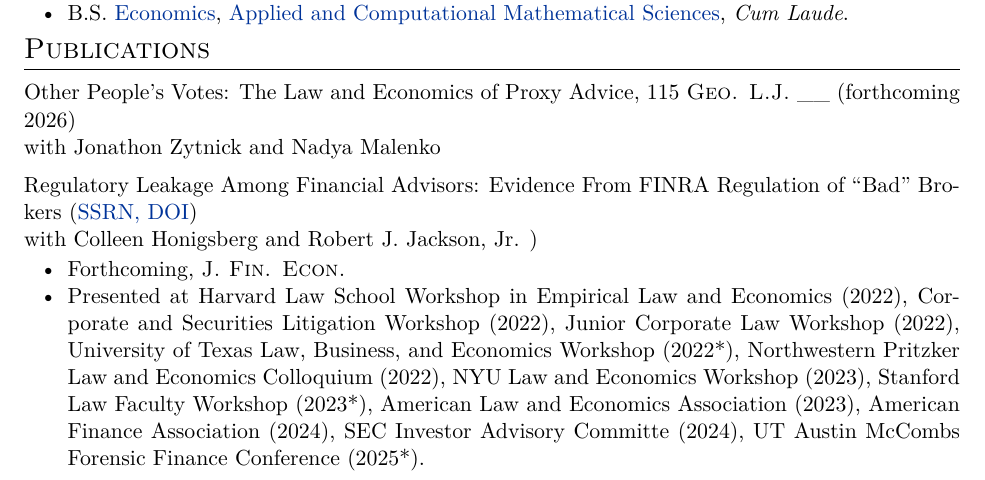
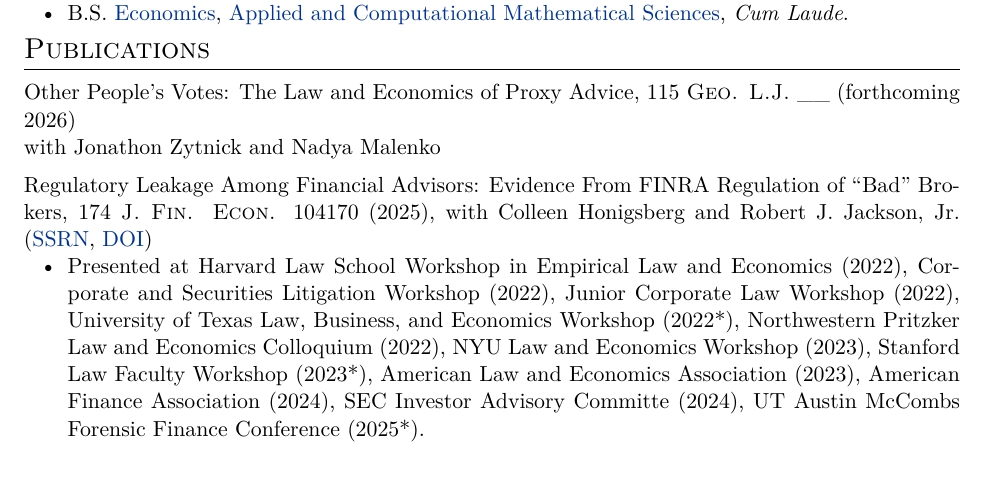
Before and after one commit to edwinhu/edwinhu.github.io, a LaTeX CV (cv/cv.tex): part of page 1 of 3, cut so that both start at the same text. The pictures show the PDF file cv/cv.pdf that the author committed with the source.

Commit message:
Update Regulatory Leakage to full published citation
Volume 174, article 104170, published 2025 (confirmed via Crossref).

Co-Authored-By: Claude Opus 4.6 <noreply@anthropic.com>

```diff
--- a/cv/cv.tex
+++ b/cv/cv.tex
@@ -47,43 +47,40 @@
 University of Virginia School of Law
 \subsection*{\textbf{2020--Present: Research Fellow}}
-\label{sec:orgd63530c}
+\label{sec:orga4e0480}
 NYU School of Law, New York, NY\\
 \href{https://www.law.nyu.edu/centers/icgf}{Institute for Corporate Governance \& Finance}
 \subsection*{\textbf{2018--2020: Counsel to \href{https://www.sec.gov/biography/commissioner-robert-j-jackson}{Commissioner Robert J. Jackson Jr.}}}
-\label{sec:orgd924ad8}
+\label{sec:org7707a94}
 Securities and Exchange Commission, Washington, D.C.
 \subsection*{\textbf{2016--2018: Financial Economist}}
-\label{sec:orgb6892dd}
+\label{sec:org644ae69}
 Securities and Exchange Commission, Washington, D.C. \\
 \href{http://www.sec.gov/dera}{Division of Economic and Risk Analysis}
 \section*{Education}
-\label{sec:org38fbbbc}
+\label{sec:org2627884}
 \subsection*{\textbf{2020--2023: \href{https://www.law.nyu.edu}{NYU School of Law}}}
-\label{sec:orgeee64de}
+\label{sec:org77feb40}
 \begin{itemize}
 \item J.D., \href{https://www.law.nyu.edu/furmanprogram}{Furman Scholar}, Law and Economics Prize.
 \end{itemize}
 \subsection*{\textbf{2010--2016: \href{http://business.rice.edu}{Rice University}}}
-\label{sec:org9dbe839}
+\label{sec:org144442a}
 \begin{itemize}
 \item Ph.D., M.A. \href{https://business.rice.edu/our-programs/phd-business/finance-phd}{Finance}.
 \end{itemize}
 \subsection*{\textbf{2006--2010: \href{http://www.washington.edu}{University of Washington}}}
-\label{sec:orgd488876}
+\label{sec:orge9b8b9b}
 \begin{itemize}
 \item B.S.  \href{http://econ.washington.edu/}{Economics}, \href{https://www.math.washington.edu/acms/}{Applied and Computational Mathematical Sciences}, \emph{Cum Laude}.
 \end{itemize}
 \section*{Publications}
-\label{sec:orgbad2281}
+\label{sec:org0cba32d}
 \subsection*{Other People's Votes: The Law and Economics of Proxy Advice, 115 \textsc{Geo. L.J.} \_\_ (forthcoming 2026)}
-\label{sec:org315713a}
+\label{sec:orge57950c}
 with Jonathon Zytnick and Nadya Malenko
-\subsection*{Regulatory Leakage Among Financial Advisors: Evidence From FINRA Regulation of ``Bad'' Brokers (\href{https://papers.ssrn.com/abstract=4410143}{SSRN, }\href{https://doi.org/10.1016/j.jfineco.2025.104170}{DOI})}
-\label{sec:org3ed2e4d}
-with Colleen Honigsberg and Robert J. Jackson, Jr. )
-
+\subsection*{Regulatory Leakage Among Financial Advisors: Evidence From FINRA Regulation of ``Bad'' Brokers, 174 \textsc{J. Fin. Econ.} 104170 (2025), with Colleen Honigsberg and Robert J. Jackson, Jr. (\href{https://papers.ssrn.com/abstract=4410143}{SSRN}, \href{https://doi.org/10.1016/j.jfineco.2025.104170}{DOI})}
+\label{sec:orga45cb15}
 \begin{itemize}
-\item Forthcoming, \textsc{J. Fin. Econ.}
 \item Presented at Harvard Law School Workshop in Empirical Law and Economics
 (2022), Corporate and Securities Litigation Workshop (2022), Junior Corporate
 Law Workshop (2022), University of Texas Law, Business, and Economics Workshop
```
Also changed, not shown: cv/cv.pdf, cv/cv.tex (28 more changed lines), 2 other files.
